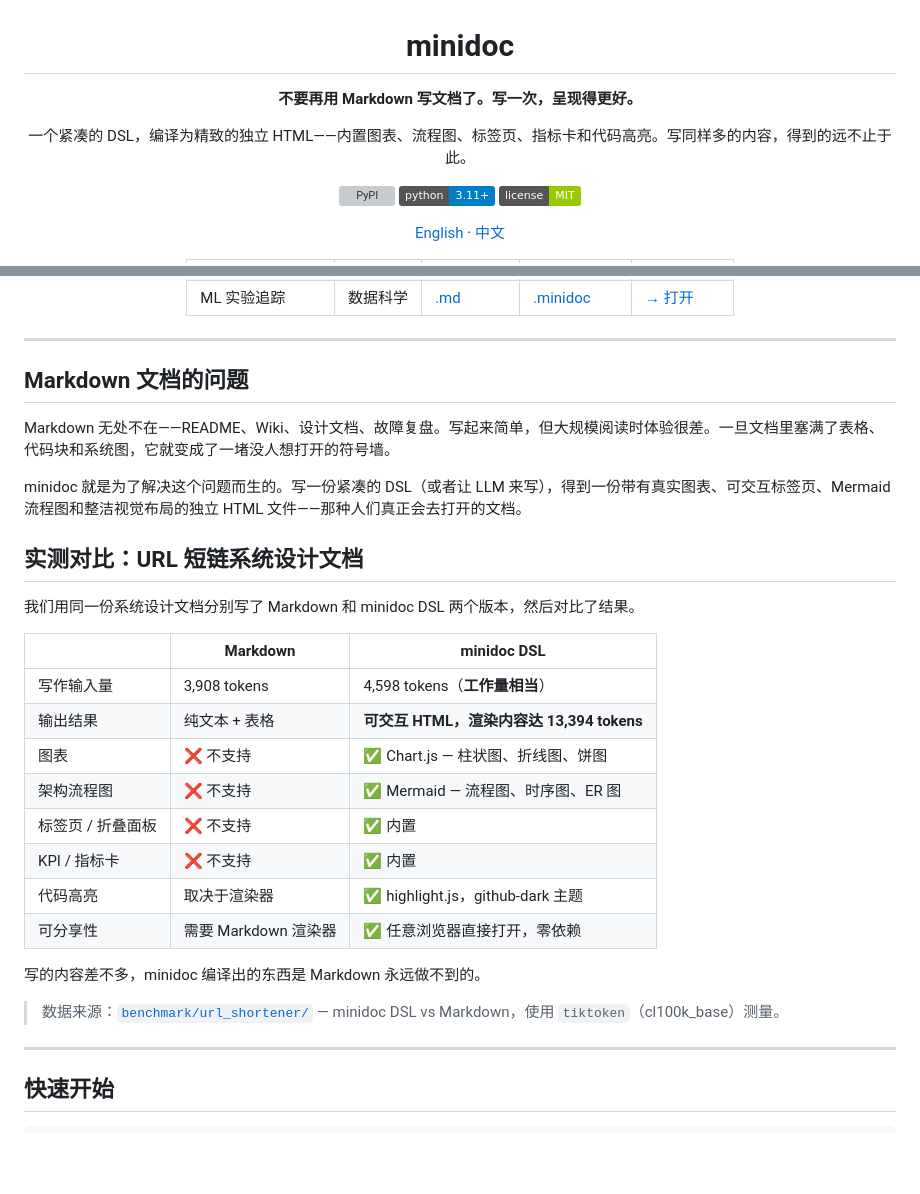
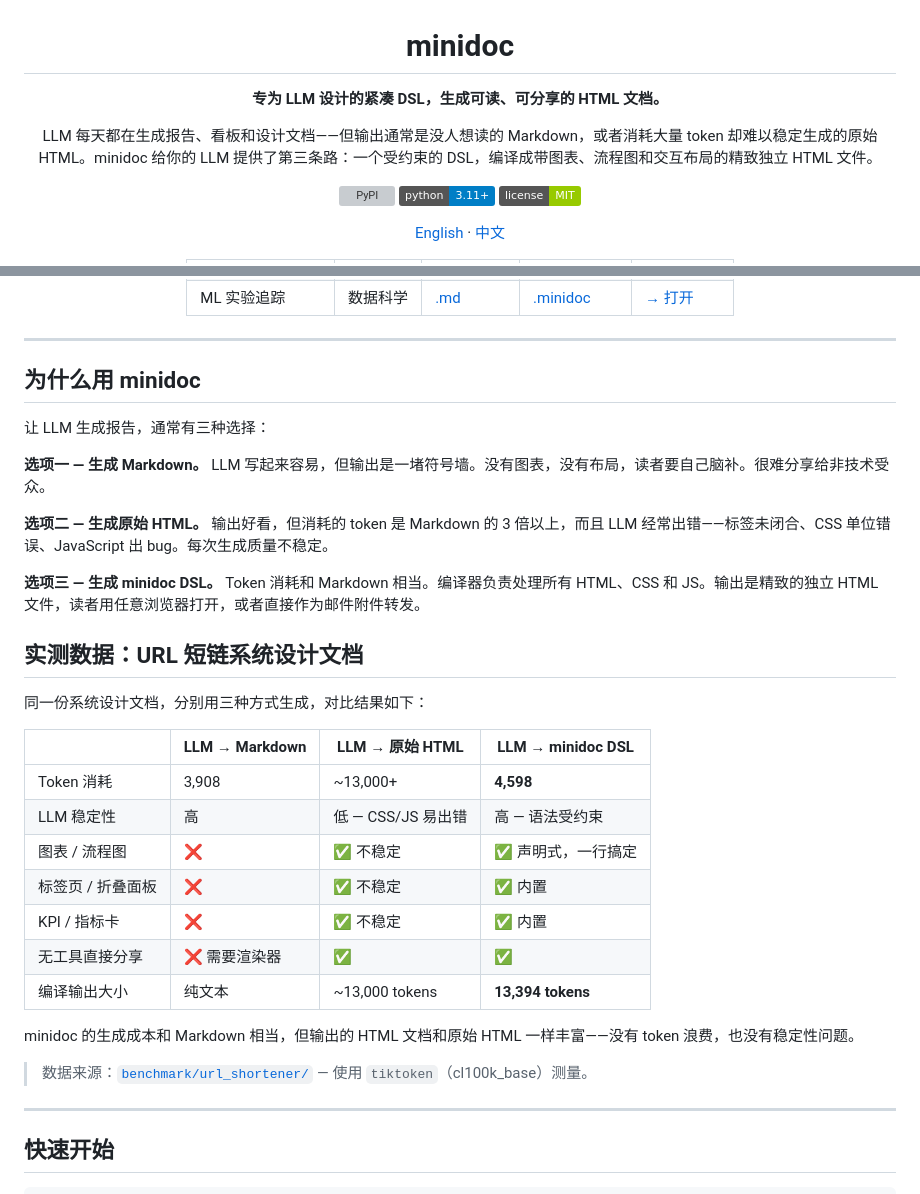
Before and after one commit to shalayiding/minidoc, a Markdown page: README_zh.md, 2 parts joined by grey strips. GitHub-like rendering; badges without logos; blank space fills up the shorter version; grey boxes are pictures that could not be loaded.

```diff
--- a/README_zh.md
+++ b/README_zh.md
@@ -2,9 +2,9 @@
 
 # minidoc
 
-**不要再用 Markdown 写文档了。写一次，呈现得更好。**
+**专为 LLM 设计的紧凑 DSL，生成可读、可分享的 HTML 文档。**
 
-一个紧凑的 DSL，编译为精致的独立 HTML——内置图表、流程图、标签页、指标卡和代码高亮。写同样多的内容，得到的远不止于此。
+LLM 每天都在生成报告、看板和设计文档——但输出通常是没人想读的 Markdown，或者消耗大量 token 却难以稳定生成的原始 HTML。minidoc 给你的 LLM 提供了第三条路：一个受约束的 DSL，编译成带图表、流程图和交互布局的精致独立 HTML 文件。
 
 [![PyPI](https://img.shields.io/pypi/v/minidoc-dsl?color=blue)](https://pypi.org/project/minidoc-dsl)
 [![Python](https://img.shields.io/badge/python-3.11%2B-blue)](https://www.python.org)
@@ -24,30 +24,33 @@
 
 ---
 
-## Markdown 文档的问题
+## 为什么用 minidoc
 
-Markdown 无处不在——README、Wiki、设计文档、故障复盘。写起来简单，但大规模阅读时体验很差。一旦文档里塞满了表格、代码块和系统图，它就变成了一堵没人想打开的符号墙。
+让 LLM 生成报告，通常有三种选择：
 
-minidoc 就是为了解决这个问题而生的。写一份紧凑的 DSL（或者让 LLM 来写），得到一份带有真实图表、可交互标签页、Mermaid 流程图和整洁视觉布局的独立 HTML 文件——那种人们真正会去打开的文档。
+**选项一 — 生成 Markdown。** LLM 写起来容易，但输出是一堵符号墙。没有图表，没有布局，读者要自己脑补。很难分享给非技术受众。
 
-## 实测对比：URL 短链系统设计文档
+**选项二 — 生成原始 HTML。** 输出好看，但消耗的 token 是 Markdown 的 3 倍以上，而且 LLM 经常出错——标签未闭合、CSS 单位错误、JavaScript 出 bug。每次生成质量不稳定。
 
-我们用同一份系统设计文档分别写了 Markdown 和 minidoc DSL 两个版本，然后对比了结果。
+**选项三 — 生成 minidoc DSL。** Token 消耗和 Markdown 相当。编译器负责处理所有 HTML、CSS 和 JS。输出是精致的独立 HTML 文件，读者用任意浏览器打开，或者直接作为邮件附件转发。
 
-| | Markdown | minidoc DSL |
-|---|---|---|
-| 写作输入量 | 3,908 tokens | 4,598 tokens（**工作量相当**） |
-| 输出结果 | 纯文本 + 表格 | **可交互 HTML，渲染内容达 13,394 tokens** |
-| 图表 | ❌ 不支持 | ✅ Chart.js — 柱状图、折线图、饼图 |
-| 架构流程图 | ❌ 不支持 | ✅ Mermaid — 流程图、时序图、ER 图 |
-| 标签页 / 折叠面板 | ❌ 不支持 | ✅ 内置 |
-| KPI / 指标卡 | ❌ 不支持 | ✅ 内置 |
-| 代码高亮 | 取决于渲染器 | ✅ highlight.js，github-dark 主题 |
-| 可分享性 | 需要 Markdown 渲染器 | ✅ 任意浏览器直接打开，零依赖 |
+## 实测数据：URL 短链系统设计文档
 
-写的内容差不多，minidoc 编译出的东西是 Markdown 永远做不到的。
+同一份系统设计文档，分别用三种方式生成，对比结果如下：
 
-> 数据来源：[`benchmark/url_shortener/`](benchmark/url_shortener/) — minidoc DSL vs Markdown，使用 `tiktoken`（cl100k_base）测量。
+| | LLM → Markdown | LLM → 原始 HTML | LLM → minidoc DSL |
+|---|---|---|---|
+| Token 消耗 | 3,908 | ~13,000+ | **4,598** |
+| LLM 稳定性 | 高 | 低 — CSS/JS 易出错 | 高 — 语法受约束 |
+| 图表 / 流程图 | ❌ | ✅ 不稳定 | ✅ 声明式，一行搞定 |
+| 标签页 / 折叠面板 | ❌ | ✅ 不稳定 | ✅ 内置 |
+| KPI / 指标卡 | ❌ | ✅ 不稳定 | ✅ 内置 |
+| 无工具直接分享 | ❌ 需要渲染器 | ✅ | ✅ |
+| 编译输出大小 | 纯文本 | ~13,000 tokens | **13,394 tokens** |
+
+minidoc 的生成成本和 Markdown 相当，但输出的 HTML 文档和原始 HTML 一样丰富——没有 token 浪费，也没有稳定性问题。
+
+> 数据来源：[`benchmark/url_shortener/`](benchmark/url_shortener/) — 使用 `tiktoken`（cl100k_base）测量。
 
 ---
 
```
Also changed, not shown: README.md (+22 -19 lines).
